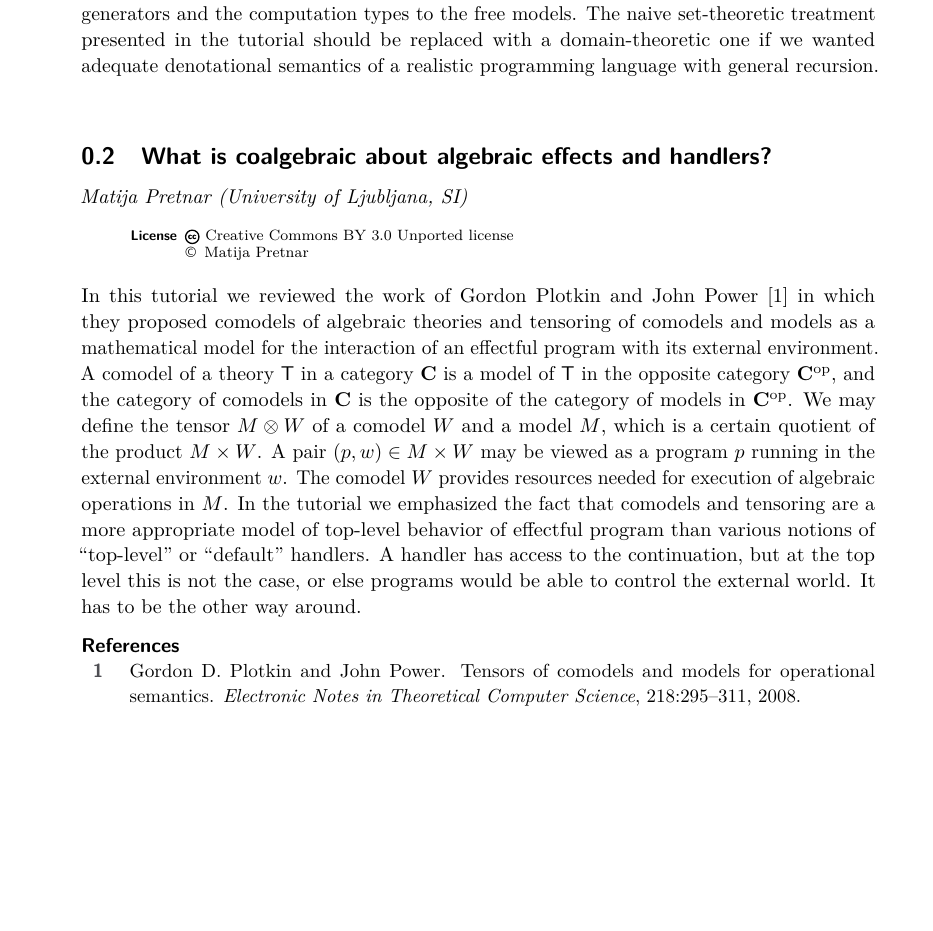
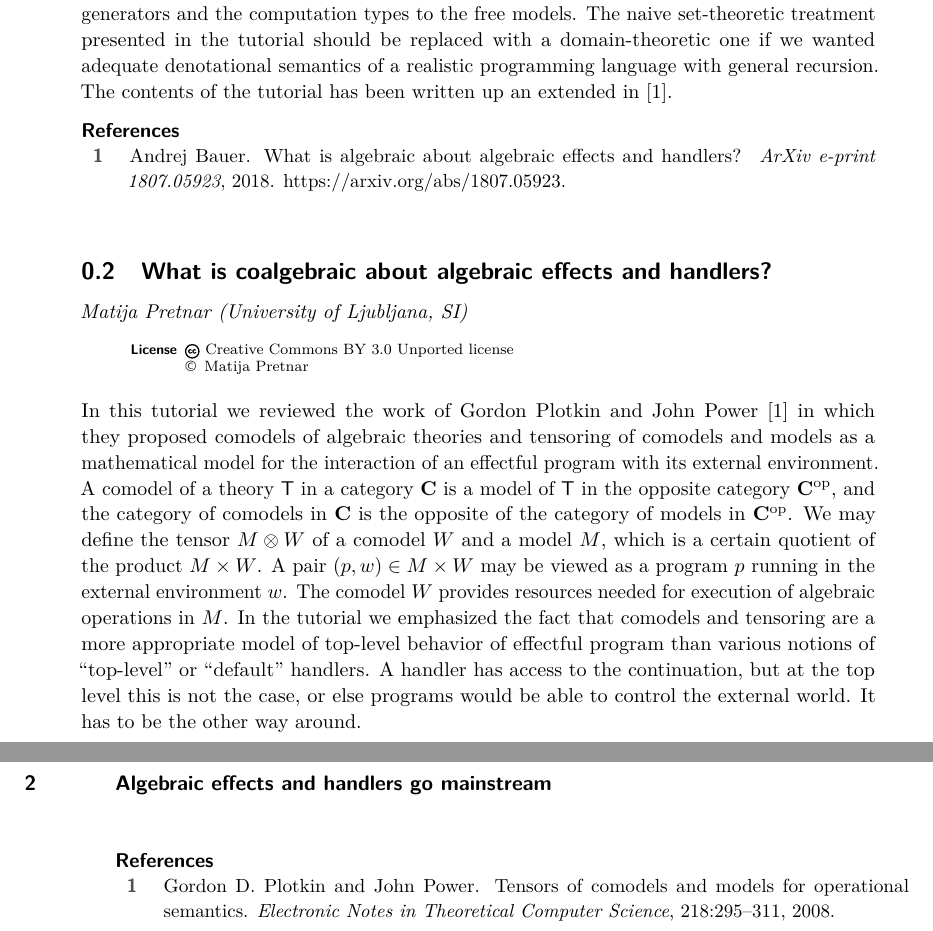
Before and after one commit to andrejbauer/what-is-algebraic-about-algebraic-effects, a LaTeX document (dagstuhl-report/what-is-algebraic-dagstuhl-report.tex): part of the page before the commit and two parts of pages 1 and 2 of 2 after it, the two joined at a grey line, cut so that both start at the same text, the shorter picture padded with empty space. Compiled offline with pdfLaTeX.

Commit message:
Provide reference to the arXiv version.

```diff
--- a/dagstuhl-report/what-is-algebraic-dagstuhl-report.tex
+++ b/dagstuhl-report/what-is-algebraic-dagstuhl-report.tex
@@ -29,7 +29,20 @@ derive the notion of handlers. At the level of types, the value types correspond
 to sets of generators and the computation types to the free models. The naive
 set-theoretic treatment presented in the tutorial should be replaced with a
 domain-theoretic one if we wanted adequate denotational semantics of a realistic
-programming language with general recursion.
+programming language with general recursion. The contents of the tutorial has
+been written up an extended in~\cite{bauer18:_what}.
+
+\begin{thebibliography}{10}
+
+\bibitem{bauer18:_what}
+Andrej Bauer.
+\newblock What is algebraic about algebraic effects and handlers?
+\newblock {\em ArXiv e-print 1807.05923}, 2018.
+\newblock \url{https://arxiv.org/abs/1807.05923}.
+
+\end{thebibliography}
+
+
 
 
 \abstracttitle{What is coalgebraic about algebraic effects and handlers?}
```
